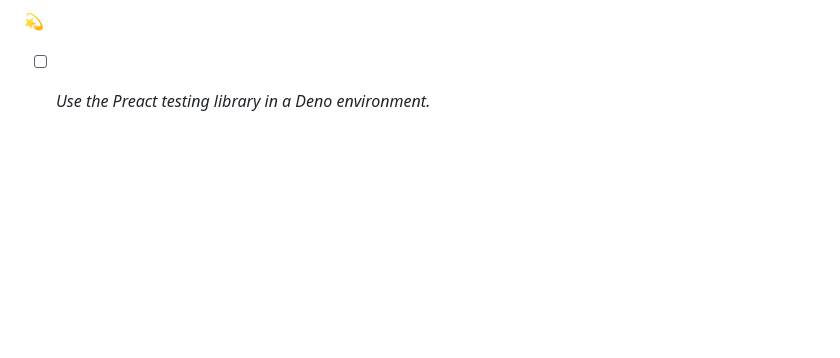
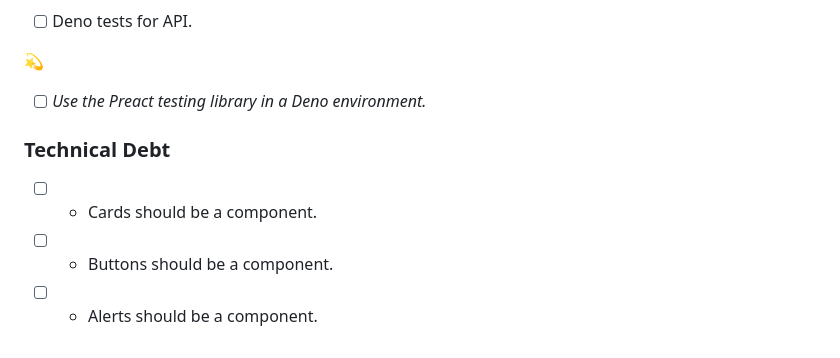
Before and after one commit to rearwindowsoda/deno-roomoney, a Markdown page: README.md, the part around the change. GitHub-like rendering; blank space fills up the shorter version.

Commit message:
:dollar: started working on tech debt :lemon:

```diff
--- a/README.md
+++ b/README.md
@@ -134,3 +134,9 @@ For deployment / production check out [Deno Deploy](https://deno.com/deploy).
 :dizzy:
 
 - [ ] _Use the Preact testing library in a Deno environment._
+
+### Technical Debt
+
+- [ ] - Cards should be a component.
+- [ ] - Buttons should be a component.
+- [ ] - Alerts should be a component.
```
